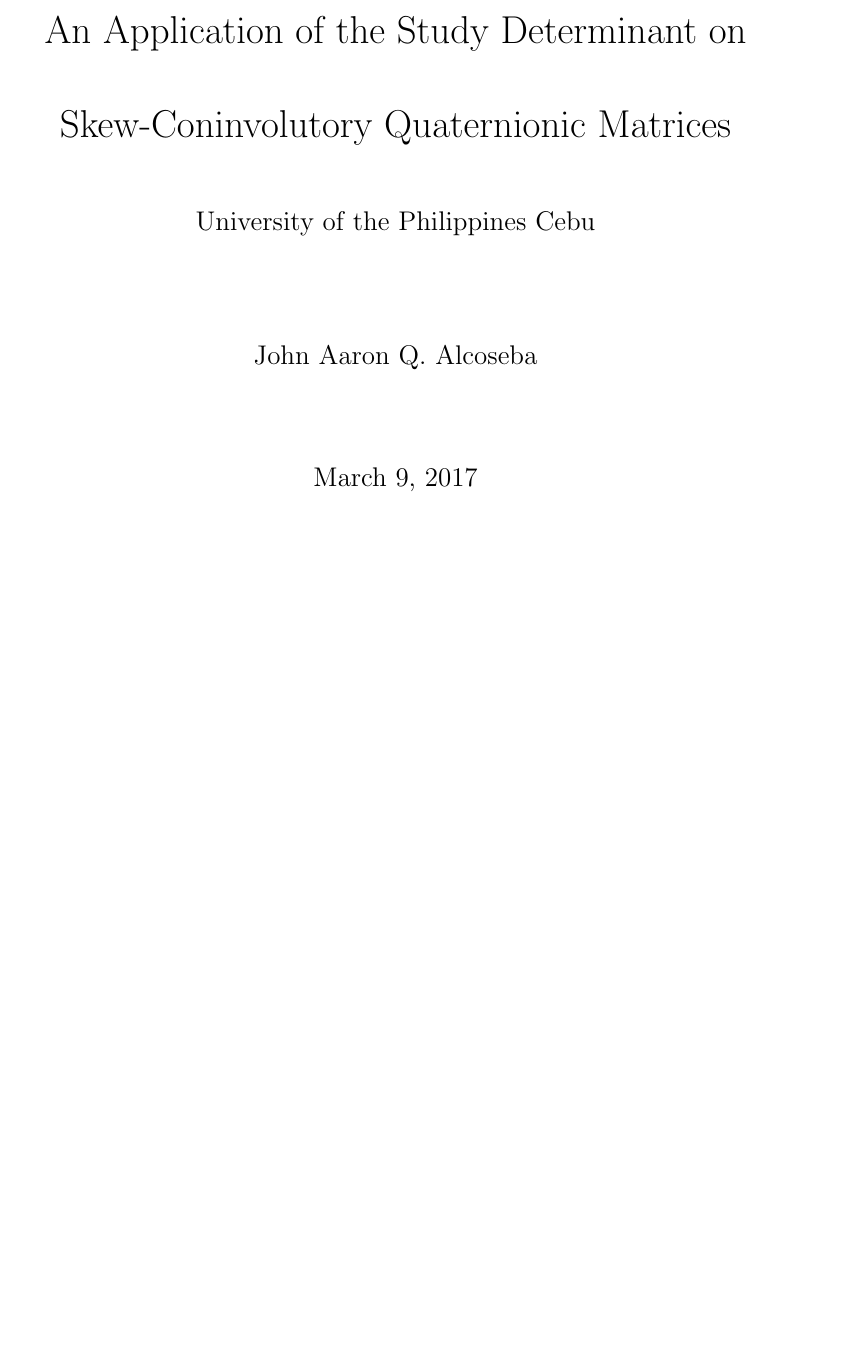
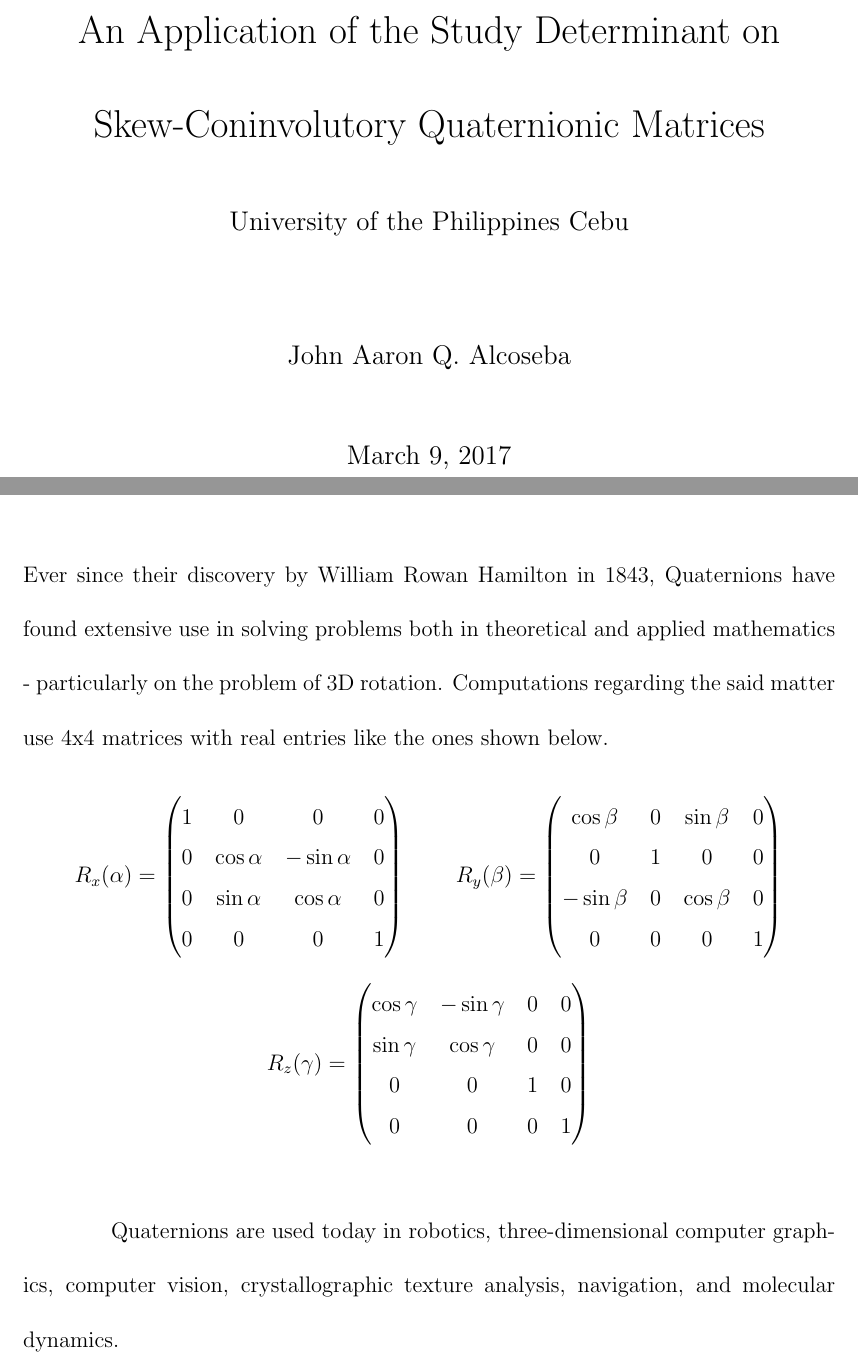
Before and after one commit to johnaaron658/Thesis, a LaTeX document (main.tex, which reads chapters/chapter01.tex): part of page 1 of 7 before the commit and two parts of pages 1 and 3 of 7 after it, the two joined at a grey line, cut so that both start at the same text, the shorter picture padded with empty space. Compiled offline with pdfLaTeX.

Commit message:
fixed chapter spacing issue

```diff
--- a/chapters/chapter01.tex
+++ b/chapters/chapter01.tex
@@ -0,0 +1,33 @@
+Ever since their discovery by William Rowan Hamilton in 1843, Quaternions have found extensive use in solving problems both in theoretical and applied mathematics - particularly on the problem of 3D rotation. Computations regarding the said matter use 4x4 matrices with real entries like the ones shown below.
+
+\begin{figure}[h]
+	\begin{align*}
+			\Rx{R}{x}{\alpha} &=
+			\begin{pmatrix}
+				1 & 0 & 0 & 0 \\
+				0 & \cos{\alpha} & -\sin{\alpha} & 0 \\
+				0 & \sin{\alpha} & \cos{\alpha} & 0 \\
+				0 & 0 & 0 & 1
+			\end{pmatrix}
+			&
+			\Rx{R}{y}{\beta} &=
+			\begin{pmatrix}
+				\cos{\beta} & 0 & \sin{\beta} & 0 \\
+				0 & 1 & 0 & 0 \\
+				-\sin{\beta} & 0 & \cos{\beta} & 0 \\
+				0 & 0 & 0 & 1
+			\end{pmatrix}
+	 \end{align*}
+		 \begin{equation*}
+			\Rx{R}{z}{\gamma} &=
+			\begin{pmatrix}
+				\cos{\gamma} & -\sin{\gamma} & 0 & 0 \\
+				\sin{\gamma} & \cos{\gamma} &  0 & 0 \\
+				0 & 0 & 1 & 0 \\
+				0 & 0 & 0 & 1
+		 \end{pmatrix}
+	}
+\end{equation*}
+\end{figure}
+
+Quaternions are used today in robotics, three-dimensional computer graphics, computer vision, crystallographic texture analysis, navigation, and molecular dynamics.
--- a/main.tex
+++ b/main.tex
@@ -1,11 +1,16 @@
 \documentclass[12pt]{report}
 \usepackage[utf8]{inputenc}
 \usepackage[english]{babel}
+\usepackage{titlesec}
 \usepackage{amsmath}
 \usepackage{amsthm}
 \usepackage{amssymb}
+\usepackage{caption}
+\usepackage{subcaption}
 \usepackage{graphicx}
-\usepackage[a4paper,width=150mm,top=25mm,bottom=25mm,bindingoffset=6mm]{geometry}
+\usepackage{float}
+\usepackage{layout}
+\usepackage[hmargin={1.5in,1in},vmargin=1in,includehead,includefoot]{geometry}
 \graphicspath{{images/}}
 
 % THEOREM MACROS
@@ -21,14 +26,39 @@
 \DeclareMathOperator{\R}{\mathbb{R}}
 \DeclareMathOperator{\C}{\mathbb{C}}
 \DeclareMathOperator{\HH}{\mathbb{H}}
-\DeclareMathOperator{\Mr}{M_{\R}}
-\DeclareMathOperator{\Mc}{M_{\C}}
-\DeclareMathOperator{\Mh}{M_{\HH}}
+\newcommand{\Rx}[3]{{#1}_{#2}{(#3)}}
+\newcommand{\Mr}[1]{\Rx{$M$}{#1}{\R}}
+\newcommand{\Mc}[1]{\Rx{$M$}{#1}{\C}}
+\newcommand{\Mh}[1]{\Rx{$M$}{#1}{\HH}}
+
+% MATH ENVIRONMENT SETUP
+\setlength\arraycolsep{6pt}
+\renewcommand{\arraystretch}{0.75}
 
 % DOCUMENT SETUP
 \setlength{\parindent}{4em}
-\setlength{\parskip}{1em}
+%\setlength{\parskip}{1em}
 \renewcommand{\baselinestretch}{2.0}
+\makeatletter
+\def\@makechapterhead#1{
+  {\parindent \z@ \raggedright \normalfont
+    \ifnum \c@secnumdepth >\m@ne
+        \huge\bfseries \@chapapp\space \thechapter
+        \par\nobreak
+        \vskip 20\p@
+    \fi
+    \interlinepenalty\@M
+    \Huge \bfseries #1\par\nobreak
+    \vskip 40\p@
+  }}
+\def\@makeschapterhead#1{
+  {\parindent \z@ \raggedright
+    \normalfont
+    \interlinepenalty\@M
+    \Huge \bfseries  #1\par\nobreak
+    \vskip 40\p@
+  }}
+\makeatother
 
 % DETAILS
 \title{
```
Also changed, not shown: main.pdf.
